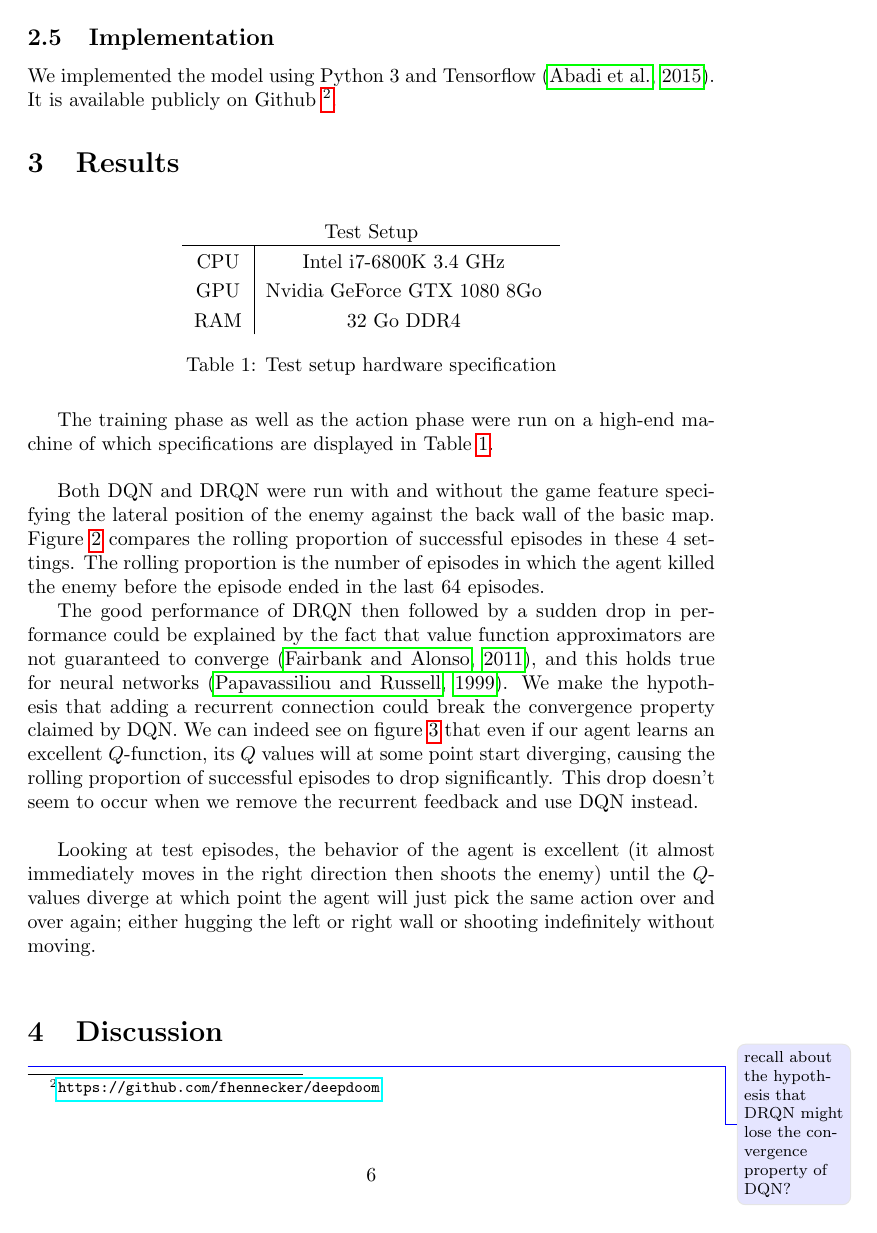
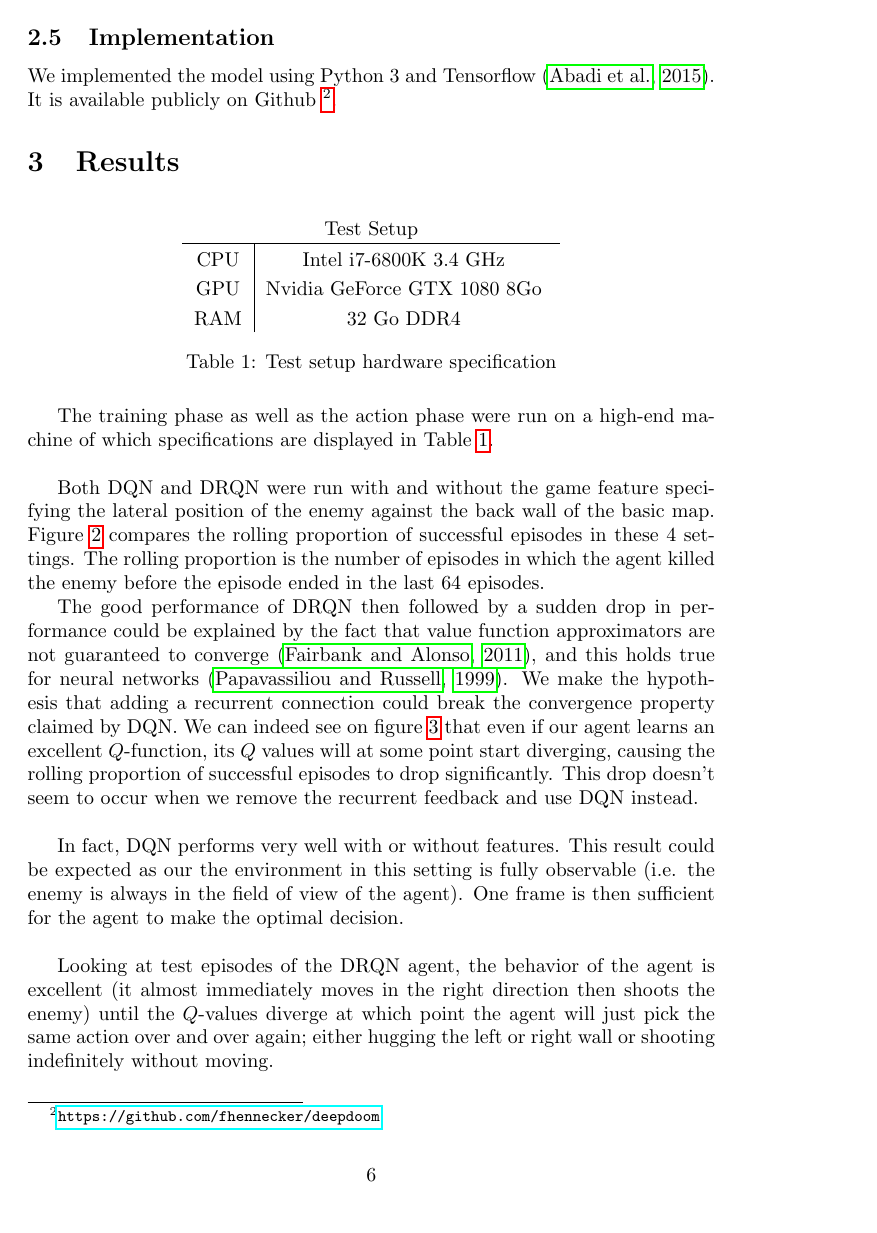
Before and after one commit to fhennecker/deepdoom, a LaTeX paper (report/report.tex): page 6 of 9. Compiled offline with pdfLaTeX; a LaTeX package or settings file that is missing is left out.

Commit message:
[add] DQN analysis

```diff
--- a/report/report.tex
+++ b/report/report.tex
@@ -286,7 +286,13 @@ recurrent feedback and use DQN instead.\\
 	\label{averageq}
 \end{figure}
 
-Looking at test episodes, the behavior of the agent is excellent (it almost
+In fact, DQN performs very well with or without features. This result could
+be expected as our the environment in this setting is fully observable (i.e.
+the enemy is always in the field of view of the agent). One frame is then
+sufficient for the agent to make the optimal decision.\\
+
+Looking at test episodes of the DRQN agent, the behavior of the agent is excellent
+(it almost
 immediately moves in the right direction then shoots the enemy) until the
 $Q$-values diverge at which point the agent will just pick the same action
 over and over again; either hugging the left or right wall or shooting
```
